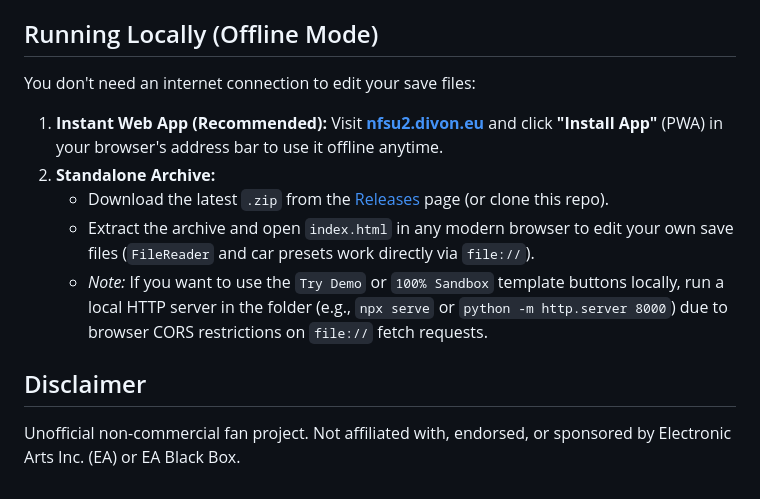
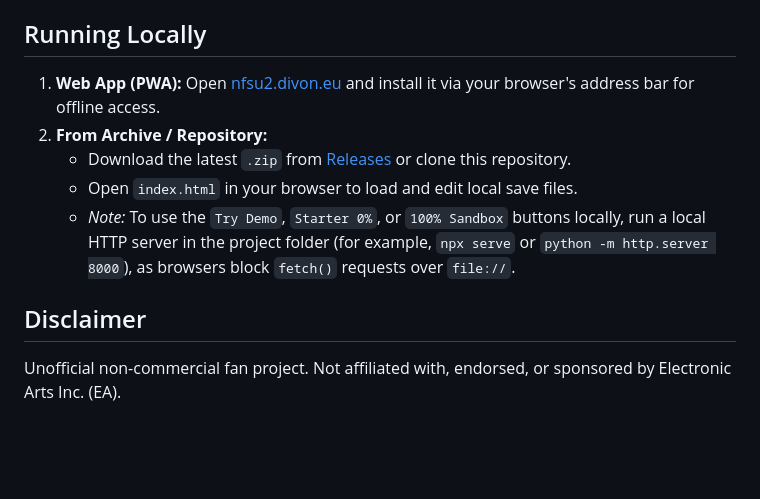
Before and after one commit to Starladdey/nfsu2-save-editor, a Markdown page: README.md, the part around one of its changes. Rendered like a GitHub page; blank space fills up the shorter version.

```diff
--- a/README.md
+++ b/README.md
@@ -24,14 +36,11 @@ Standard path for Windows Explorer (`Win + R`):
 `%LOCALAPPDATA%\NFS Underground 2`
 
-## Running Locally (Offline Mode)
-
-You don't need an internet connection to edit your save files:
-
-1. **Instant Web App (Recommended):** Visit **[nfsu2.divon.eu](https://nfsu2.divon.eu)** and click **"Install App"** (PWA) in your browser's address bar to use it offline anytime.
-2. **Standalone Archive:**
-   - Download the latest `.zip` from the [Releases](https://github.com/Starladdey/nfsu2-save-editor/releases) page (or clone this repo).
-   - Extract the archive and open `index.html` in any modern browser to edit your own save files (`FileReader` and car presets work directly via `file://`).
-   - *Note:* If you want to use the `Try Demo` or `100% Sandbox` template buttons locally, run a local HTTP server in the folder (e.g., `npx serve` or `python -m http.server 8000`) due to browser CORS restrictions on `file://` fetch requests.
+## Running Locally
+1. **Web App (PWA):** Open [nfsu2.divon.eu](https://nfsu2.divon.eu/) and install it via your browser's address bar for offline access.
+2. **From Archive / Repository:**
+   - Download the latest `.zip` from [Releases](https://github.com/Starladdey/nfsu2-save-editor/releases) or clone this repository.
+   - Open `index.html` in your browser to load and edit local save files.
+   - *Note:* To use the `Try Demo`, `Starter 0%`, or `100% Sandbox` buttons locally, run a local HTTP server in the project folder (for example, `npx serve` or `python -m http.server 8000`), as browsers block `fetch()` requests over `file://`.
 
 ## Disclaimer
-Unofficial non-commercial fan project. Not affiliated with, endorsed, or sponsored by Electronic Arts Inc. (EA) or EA Black Box.
+Unofficial non-commercial fan project. Not affiliated with, endorsed, or sponsored by Electronic Arts Inc. (EA).
```
Also changed, not shown: other parts of README.md (+28 -16 lines), assets/web.png, 4 other files.
